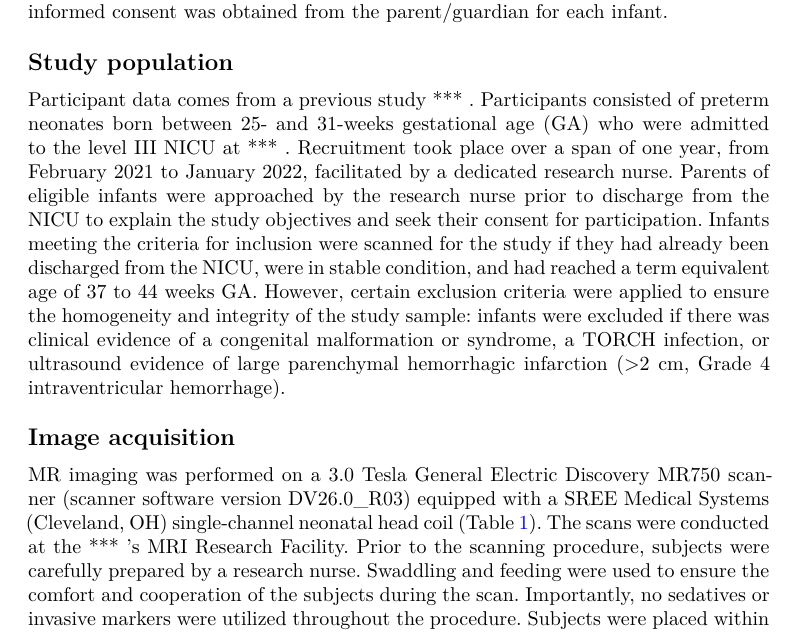
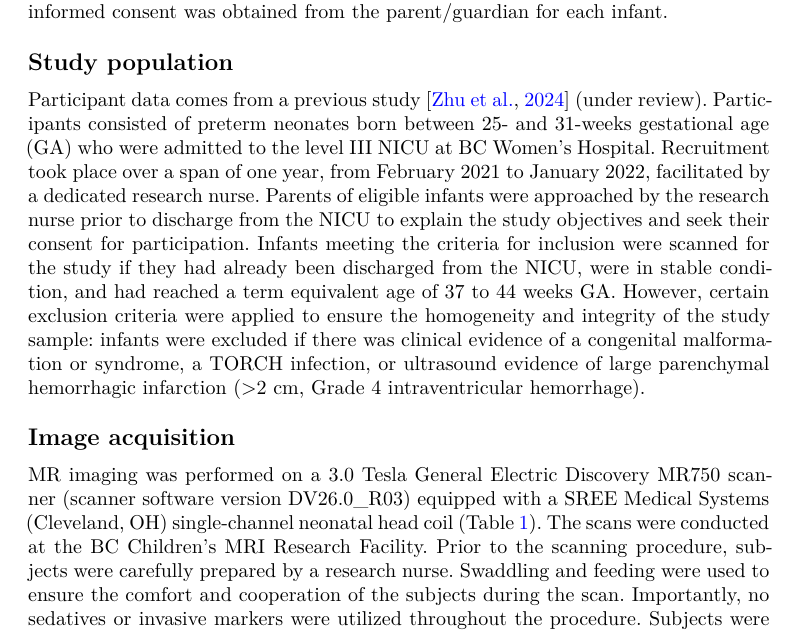
Before and after one commit to WeberLab/Chisep_CSVO2_Manuscript, a Quarto document (index.qmd): part of page 5 of 23, cut so that both start at the same text. The pictures show the output file index.pdf that the author committed with the source.

Commit message:
Built site for gh-pages

````diff
--- a/index.qmd
+++ b/index.qmd
@@ -184,11 +184,11 @@ The study was approved by the Clinical Research Ethics Board at the University o
 
 ## Study population
 
-Participant data comes from a previous study \*\*\* <!-- [@zhu-etal-cmro2] (submitted) -->. Participants consisted of preterm neonates born between 25- and 31-weeks gestational age (GA) who were admitted to the level III NICU at \*\*\* <!-- BC Women’s Hospital -->. Recruitment took place over a span of one year, from February 2021 to January 2022, facilitated by a dedicated research nurse. Parents of eligible infants were approached by the research nurse prior to discharge from the NICU to explain the study objectives and seek their consent for participation. Infants meeting the criteria for inclusion were scanned for the study if they had already been discharged from the NICU, were in stable condition, and had reached a term equivalent age of 37 to 44 weeks GA. However, certain exclusion criteria were applied to ensure the homogeneity and integrity of the study sample: infants were excluded if there was clinical evidence of a congenital malformation or syndrome, a TORCH infection, or ultrasound evidence of large parenchymal hemorrhagic infarction (\>2 cm, Grade 4 intraventricular hemorrhage).
+Participant data comes from a previous study [@zhu-etal-cmro2] (under review). Participants consisted of preterm neonates born between 25- and 31-weeks gestational age (GA) who were admitted to the level III NICU at BC Women’s Hospital. Recruitment took place over a span of one year, from February 2021 to January 2022, facilitated by a dedicated research nurse. Parents of eligible infants were approached by the research nurse prior to discharge from the NICU to explain the study objectives and seek their consent for participation. Infants meeting the criteria for inclusion were scanned for the study if they had already been discharged from the NICU, were in stable condition, and had reached a term equivalent age of 37 to 44 weeks GA. However, certain exclusion criteria were applied to ensure the homogeneity and integrity of the study sample: infants were excluded if there was clinical evidence of a congenital malformation or syndrome, a TORCH infection, or ultrasound evidence of large parenchymal hemorrhagic infarction (\>2 cm, Grade 4 intraventricular hemorrhage).
 
 ## Image acquisition
 
-MR imaging was performed on a 3.0 Tesla General Electric Discovery MR750 scanner (scanner software version DV26.0_R03) equipped with a SREE Medical Systems (Cleveland, OH) single-channel neonatal head coil (@tbl-mri). The scans were conducted at the \*\*\* <!-- BC Children -->’s MRI Research Facility. Prior to the scanning procedure, subjects were carefully prepared by a research nurse. Swaddling and feeding were used to ensure the comfort and cooperation of the subjects during the scan. Importantly, no sedatives or invasive markers were utilized throughout the procedure. Subjects were placed within a specially designed SREE Medical Systems MRI compatible incubator, which facilitated both safety and motion minimization. Molded foam was strategically positioned around the head and body within the incubator to further restrict subject movement. To protect against potential hearing damage, ear plugs were employed during the scanning process. Additionally, a pulse oximeter was affixed to the subject’s foot to monitor arterial oxygen saturation and heart rate throughout the scan.
+MR imaging was performed on a 3.0 Tesla General Electric Discovery MR750 scanner (scanner software version DV26.0_R03) equipped with a SREE Medical Systems (Cleveland, OH) single-channel neonatal head coil (@tbl-mri). The scans were conducted at the BC Children’s MRI Research Facility. Prior to the scanning procedure, subjects were carefully prepared by a research nurse. Swaddling and feeding were used to ensure the comfort and cooperation of the subjects during the scan. Importantly, no sedatives or invasive markers were utilized throughout the procedure. Subjects were placed within a specially designed SREE Medical Systems MRI compatible incubator, which facilitated both safety and motion minimization. Molded foam was strategically positioned around the head and body within the incubator to further restrict subject movement. To protect against potential hearing damage, ear plugs were employed during the scanning process. Additionally, a pulse oximeter was affixed to the subject’s foot to monitor arterial oxygen saturation and heart rate throughout the scan.
 
 ```{r}
 #| label: tbl-mri
````
Also changed, not shown: _tex/index.tex, index-preview.html, index.html, index.pdf, index_files/figure-html/notebooks-Figures-cell-14-output-1.png (added), index_files/figure-html/notebooks-Figures-cell-15-output-1.png (added), index_files/figure-html/notebooks-Figures-cell-16-output-1.png (added), index_files/figure-html/notebooks-Figures-cell-17-output-1.png (added), index_files/figure-html/notebooks-Figures-cell-18-output-1.png (added), index_files/figure-html/notebooks-Figures-cell-19-output-1.png (added), index_files/figure-html/notebooks-Figures-fig-graph-output-1.png (added), index_files/figure-html/notebooks-Figures-fig-masks-output-1.png (added), index_files/figure-html/notebooks-Figures-fig-sample-output-1.png (added), index_files/figure-html/notebooks-gavin_thesis_markdown-cell-11-output-1.png (added), 4 more files, 9 other files.
